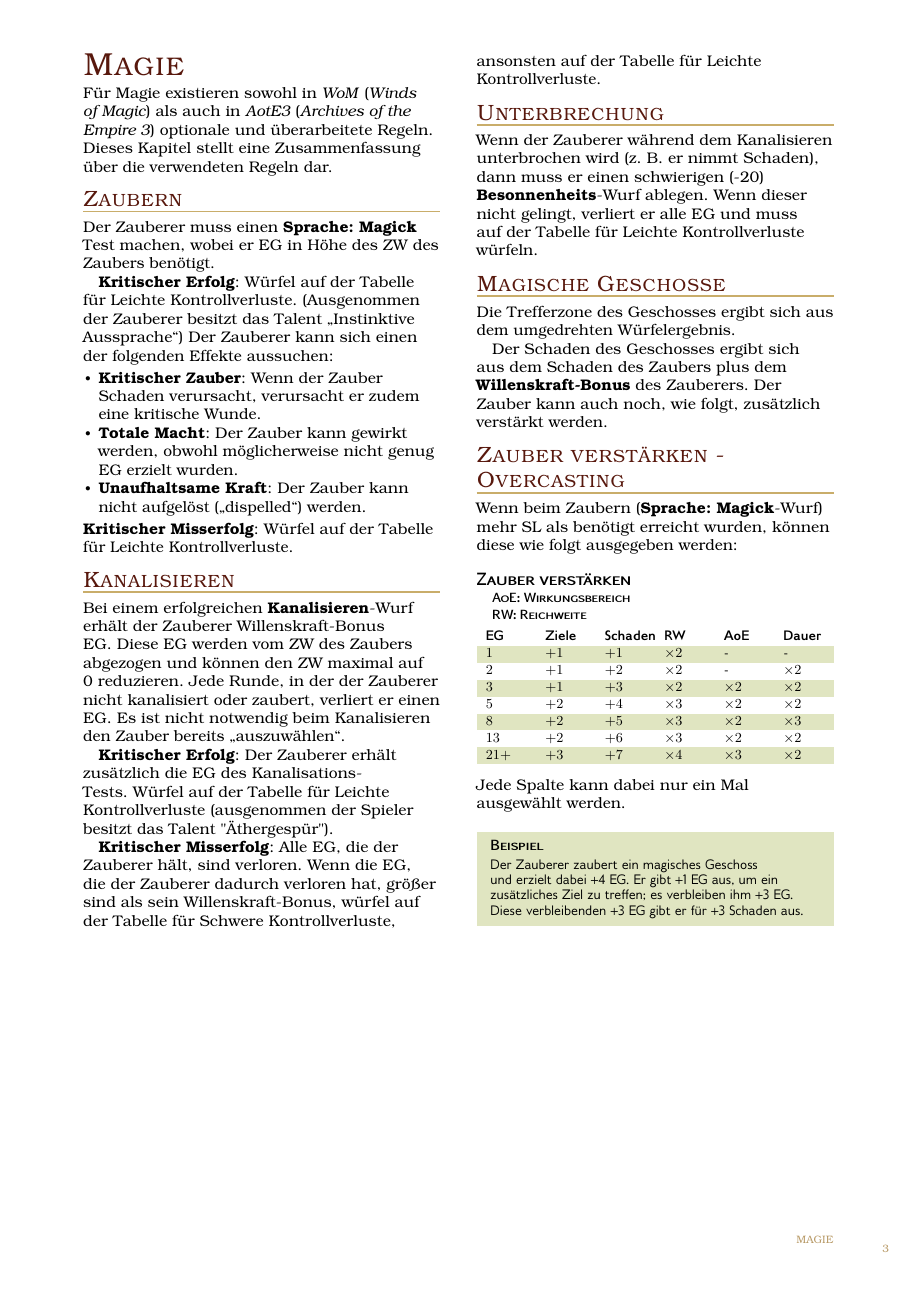
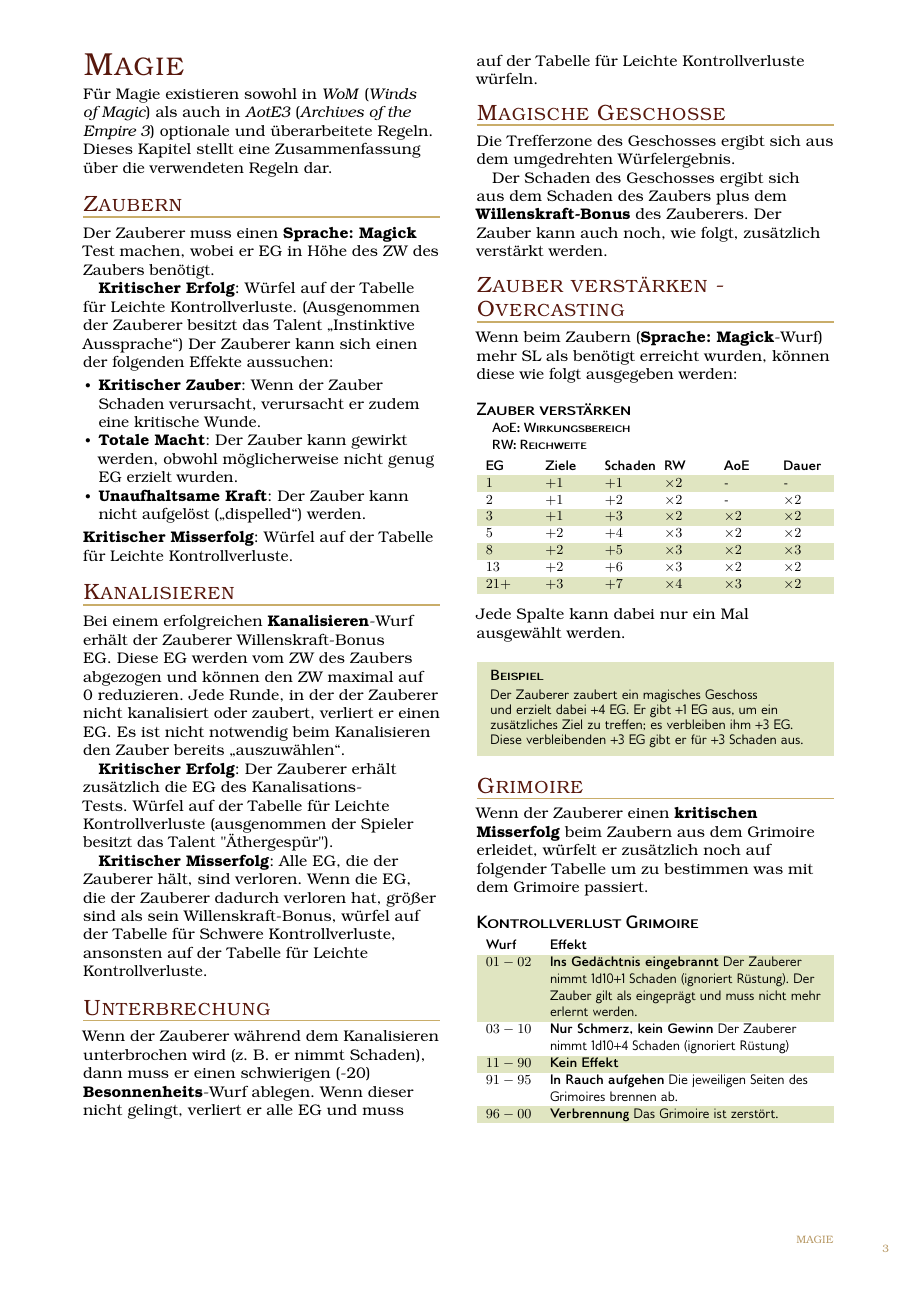
Before and after one commit to TheHergi/WFRSP-Spielhilfen, a LaTeX document (Regeln/regeln.tex): page 3 of 3. The pictures show the PDF file Regeln/regeln.pdf that the author committed with the source.

Commit message:
update magic

```diff
--- a/Regeln/regeln.tex
+++ b/Regeln/regeln.tex
@@ -200,5 +200,16 @@ Jede Spalte kann dabei nur ein Mal ausgewählt werden.
   Diese verbleibenden +3 EG gibt er für +3 Schaden aus.
 \end{DndComment}
 
+\subsection{Grimoire}
+Wenn der Zauberer einen \textbf{kritischen Misserfolg} beim Zaubern aus dem Grimoire erleidet, würfelt er zusätzlich noch auf folgender Tabelle um zu bestimmen was mit dem Grimoire passiert.
+\begin{DndTable}[header=Kontrollverlust Grimoire]{lX}
+  \textbf{Wurf}   & \textbf{Effekt}  \\
+  $01-02$           & \textbf{Ins Gedächtnis eingebrannt} Der Zauberer nimmt 1d10+1 Schaden (ignoriert Rüstung). Der Zauber gilt als eingeprägt und muss nicht mehr erlernt werden.           \\
+  $03-10$           & \textbf{Nur Schmerz, kein Gewinn} Der Zauberer nimmt 1d10+4 Schaden (ignoriert Rüstung)         \\
+  $11-90$           & \textbf{Kein Effekt}           \\
+  $91-95$           & \textbf{In Rauch aufgehen} Die jeweiligen Seiten des Grimoires brennen ab.          \\
+  $96-00$           & \textbf{Verbrennung} Das Grimoire ist zerstört.
+\end{DndTable}
+
 \end{multicols}
 \end{document}
```
Also changed, not shown: Regeln/regeln.pdf.
